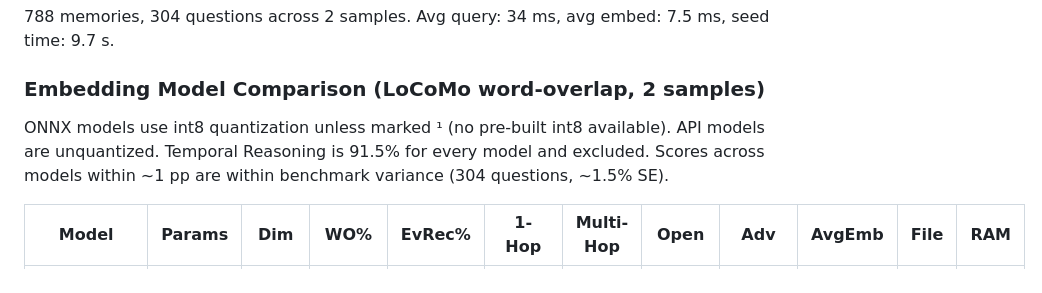
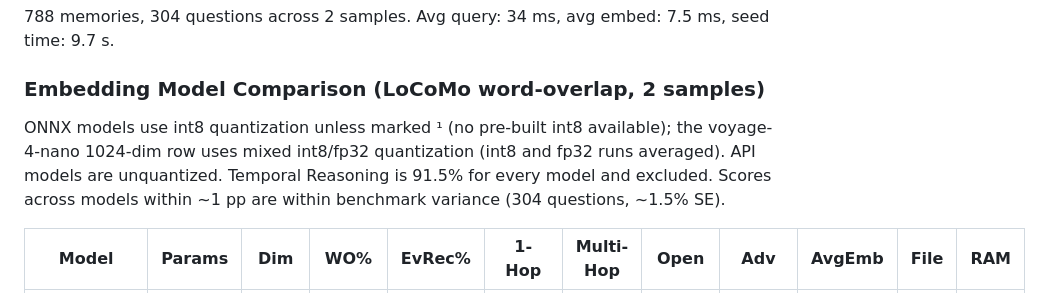
Before and after one commit to George-RD/mag, a Markdown page: README.md, the part around the change. GitHub-like rendering.

Commit message:
docs(readme): clarify mixed quantization for voyage-4-nano 1024-dim
The table footnote now explains the int8/fp32 notation on the
voyage-4-nano 1024-dim row.

Co-Authored-By: Claude Opus 4.6 (1M context) <noreply@anthropic.com>

```diff
--- a/README.md
+++ b/README.md
@@ -99,7 +99,7 @@ Current benchmark snapshots were captured on `2026-03-19` at commit `26e51cf3` o
 
 ### Embedding Model Comparison (LoCoMo word-overlap, 2 samples)
 
-ONNX models use int8 quantization unless marked ¹ (no pre-built int8 available). API models are unquantized. Temporal Reasoning is 91.5% for every model and excluded. Scores across models within ~1 pp are within benchmark variance (304 questions, ~1.5% SE).
+ONNX models use int8 quantization unless marked ¹ (no pre-built int8 available); the voyage-4-nano 1024-dim row uses mixed int8/fp32 quantization (int8 and fp32 runs averaged). API models are unquantized. Temporal Reasoning is 91.5% for every model and excluded. Scores across models within ~1 pp are within benchmark variance (304 questions, ~1.5% SE).
 
 | Model | Params | Dim | WO% | EvRec% | 1-Hop | Multi-Hop | Open | Adv | AvgEmb | File | RAM |
 | --- | --- | --- | --- | --- | --- | --- | --- | --- | --- | --- | --- |
```
